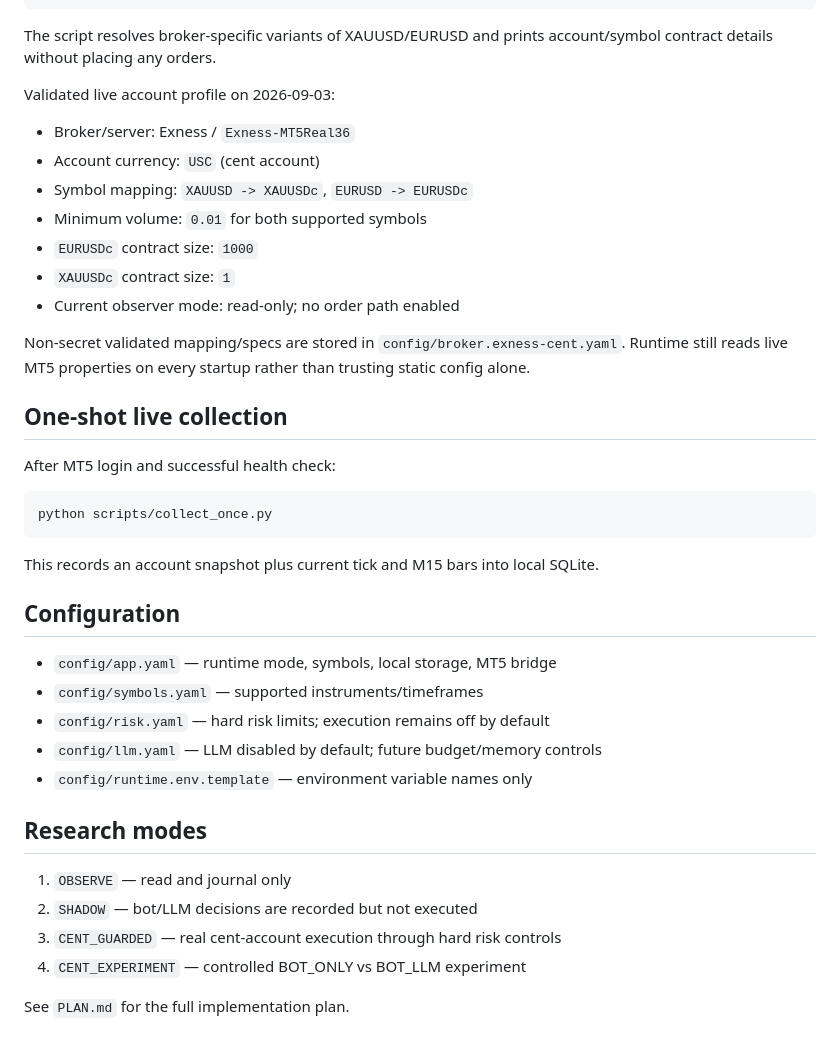
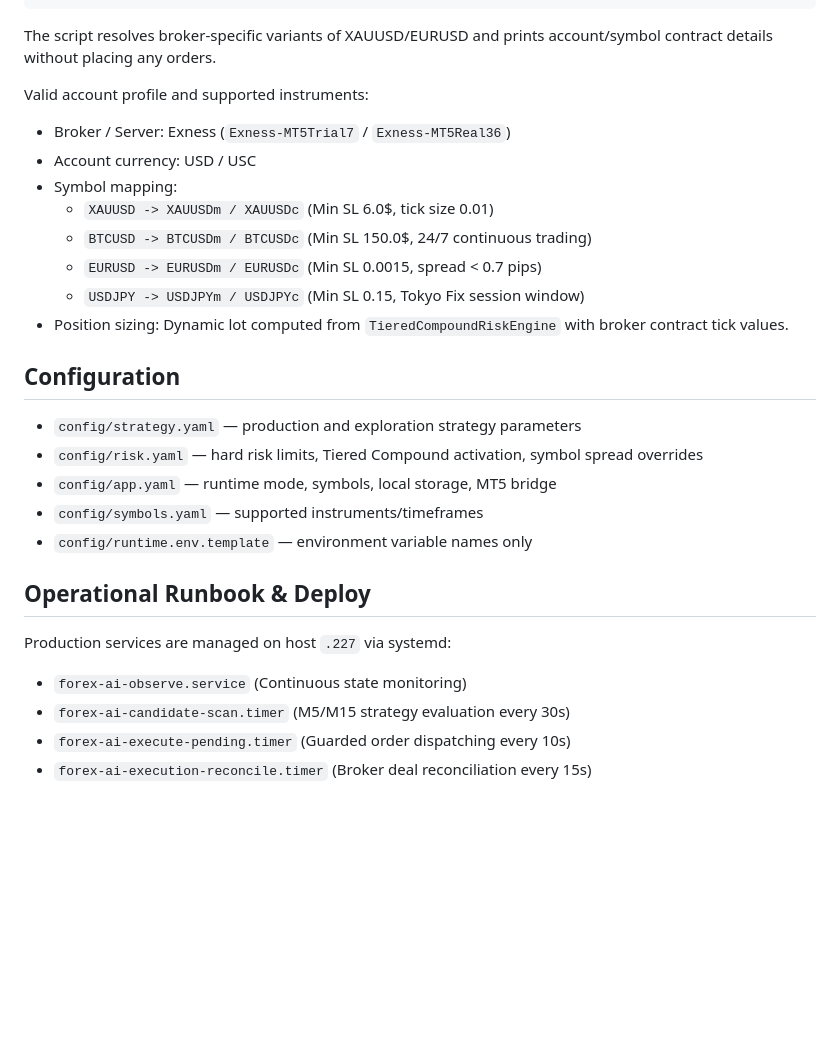
Before and after one commit to SlncTrZ/forex-ai, a Markdown page: README.md, the part around one of its changes. Drawn GitHub-style; blank space fills up the shorter version.

````diff
--- a/README.md
+++ b/README.md
@@ -143,41 +128,29 @@ STATUS=READY_READ_ONLY
 
 The script resolves broker-specific variants of XAUUSD/EURUSD and prints account/symbol contract details without placing any orders.
 
-Validated live account profile on 2026-09-03:
+Valid account profile and supported instruments:
 
-- Broker/server: Exness / `Exness-MT5Real36`
-- Account currency: `USC` (cent account)
-- Symbol mapping: `XAUUSD -> XAUUSDc`, `EURUSD -> EURUSDc`
-- Minimum volume: `0.01` for both supported symbols
-- `EURUSDc` contract size: `1000`
-- `XAUUSDc` contract size: `1`
-- Current observer mode: read-only; no order path enabled
-
-Non-secret validated mapping/specs are stored in `config/broker.exness-cent.yaml`. Runtime still reads live MT5 properties on every startup rather than trusting static config alone.
-
-## One-shot live collection
-
-After MT5 login and successful health check:
-
-```bash
-python scripts/collect_once.py
-```
-
-This records an account snapshot plus current tick and M15 bars into local SQLite.
+- Broker / Server: Exness (`Exness-MT5Trial7` / `Exness-MT5Real36`)
+- Account currency: USD / USC
+- Symbol mapping:
+  * `XAUUSD -> XAUUSDm / XAUUSDc` (Min SL 6.0$, tick size 0.01)
+  * `BTCUSD -> BTCUSDm / BTCUSDc` (Min SL 150.0$, 24/7 continuous trading)
+  * `EURUSD -> EURUSDm / EURUSDc` (Min SL 0.0015, spread < 0.7 pips)
+  * `USDJPY -> USDJPYm / USDJPYc` (Min SL 0.15, Tokyo Fix session window)
+- Position sizing: Dynamic lot computed from `TieredCompoundRiskEngine` with broker contract tick values.
 
 ## Configuration
 
+- `config/strategy.yaml` — production and exploration strategy parameters
+- `config/risk.yaml` — hard risk limits, Tiered Compound activation, symbol spread overrides
 - `config/app.yaml` — runtime mode, symbols, local storage, MT5 bridge
 - `config/symbols.yaml` — supported instruments/timeframes
-- `config/risk.yaml` — hard risk limits; execution remains off by default
-- `config/llm.yaml` — LLM disabled by default; future budget/memory controls
 - `config/runtime.env.template` — environment variable names only
 
-## Research modes
+## Operational Runbook & Deploy
 
-1. `OBSERVE` — read and journal only
-2. `SHADOW` — bot/LLM decisions are recorded but not executed
-3. `CENT_GUARDED` — real cent-account execution through hard risk controls
-4. `CENT_EXPERIMENT` — controlled BOT_ONLY vs BOT_LLM experiment
-
-See `PLAN.md` for the full implementation plan.
+Production services are managed on host `.227` via systemd:
+- `forex-ai-observe.service` (Continuous state monitoring)
+- `forex-ai-candidate-scan.timer` (M5/M15 strategy evaluation every 30s)
+- `forex-ai-execute-pending.timer` (Guarded order dispatching every 10s)
+- `forex-ai-execution-reconcile.timer` (Broker deal reconciliation every 15s)
````
Also changed, not shown: other parts of README.md (+19 -34 lines), STATUS.md (+63 -53 lines).
